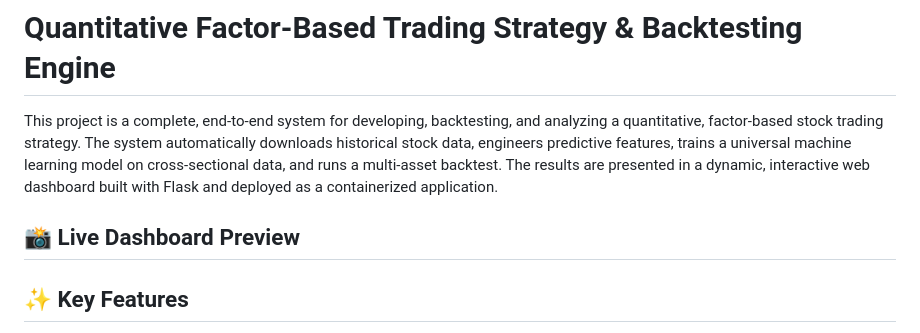
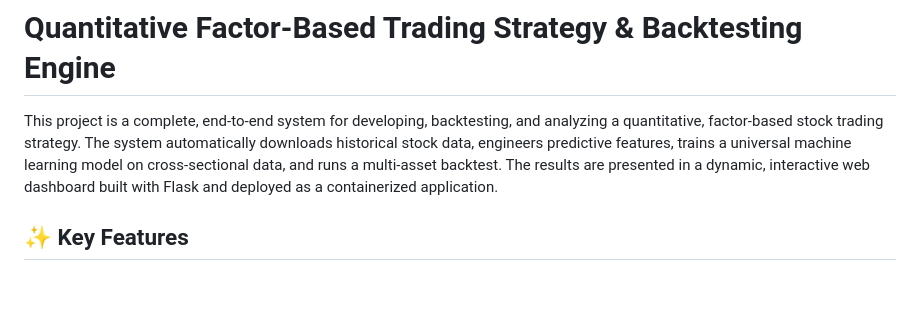
Before and after one commit to 19rishabh/algorithmic-trading-engine, a Markdown page: README.md, the part around the change. Drawn GitHub-style; blank space fills up the shorter version.

```diff
--- a/README.md
+++ b/README.md
@@ -1,9 +1,6 @@
 # Quantitative Factor-Based Trading Strategy & Backtesting Engine
 
 This project is a complete, end-to-end system for developing, backtesting, and analyzing a quantitative, factor-based stock trading strategy. The system automatically downloads historical stock data, engineers predictive features, trains a universal machine learning model on cross-sectional data, and runs a multi-asset backtest. The results are presented in a dynamic, interactive web dashboard built with Flask and deployed as a containerized application.
-
-## 📸 Live Dashboard Preview
-
 
 ## ✨ Key Features
 
```
